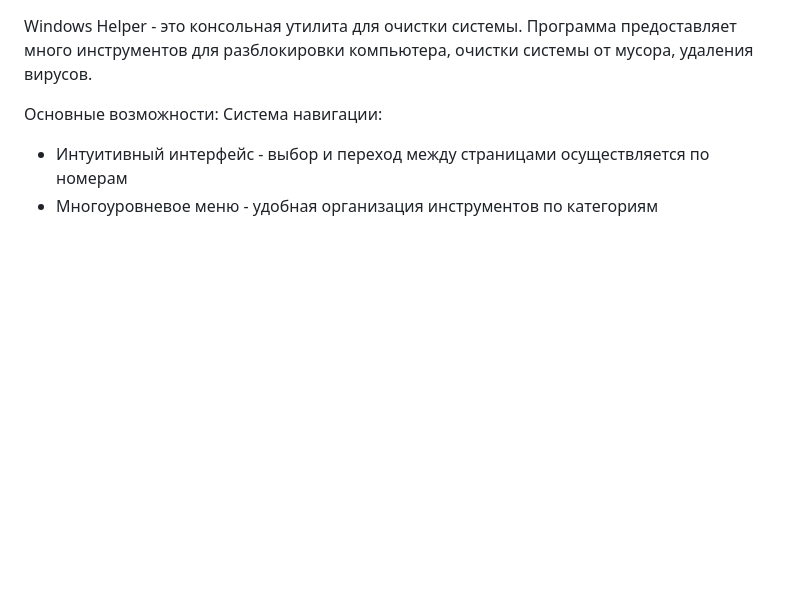
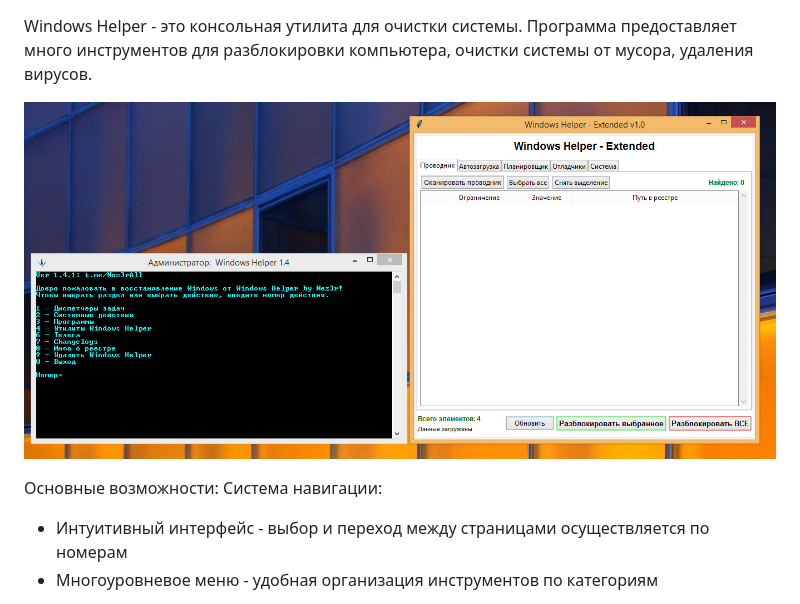
Before and after one commit to nez3r/windows-helper, a Markdown page: README.md, the part around the change. Rendered like a GitHub page; blank space fills up the shorter version.

```diff
--- a/README.md
+++ b/README.md
@@ -1,4 +1,7 @@
 Windows Helper - это консольная утилита для очистки системы. Программа предоставляет много инструментов для разблокировки компьютера, очистки системы от мусора, удаления вирусов.
+
+![Image alt](https://github.com/nez3r/windows-helper/raw/main/screen.png)
+
 
 Основные возможности:
  Система навигации:
```
